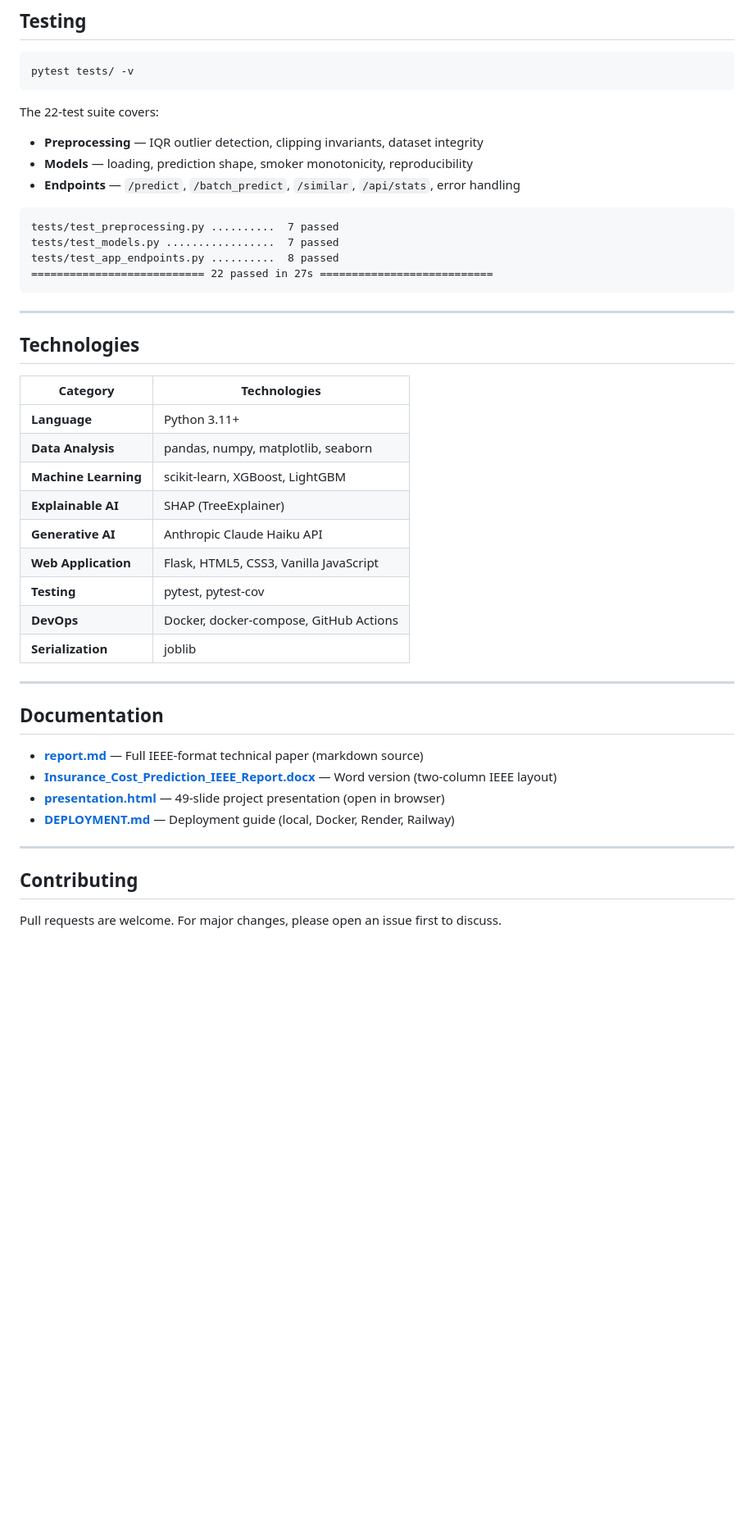
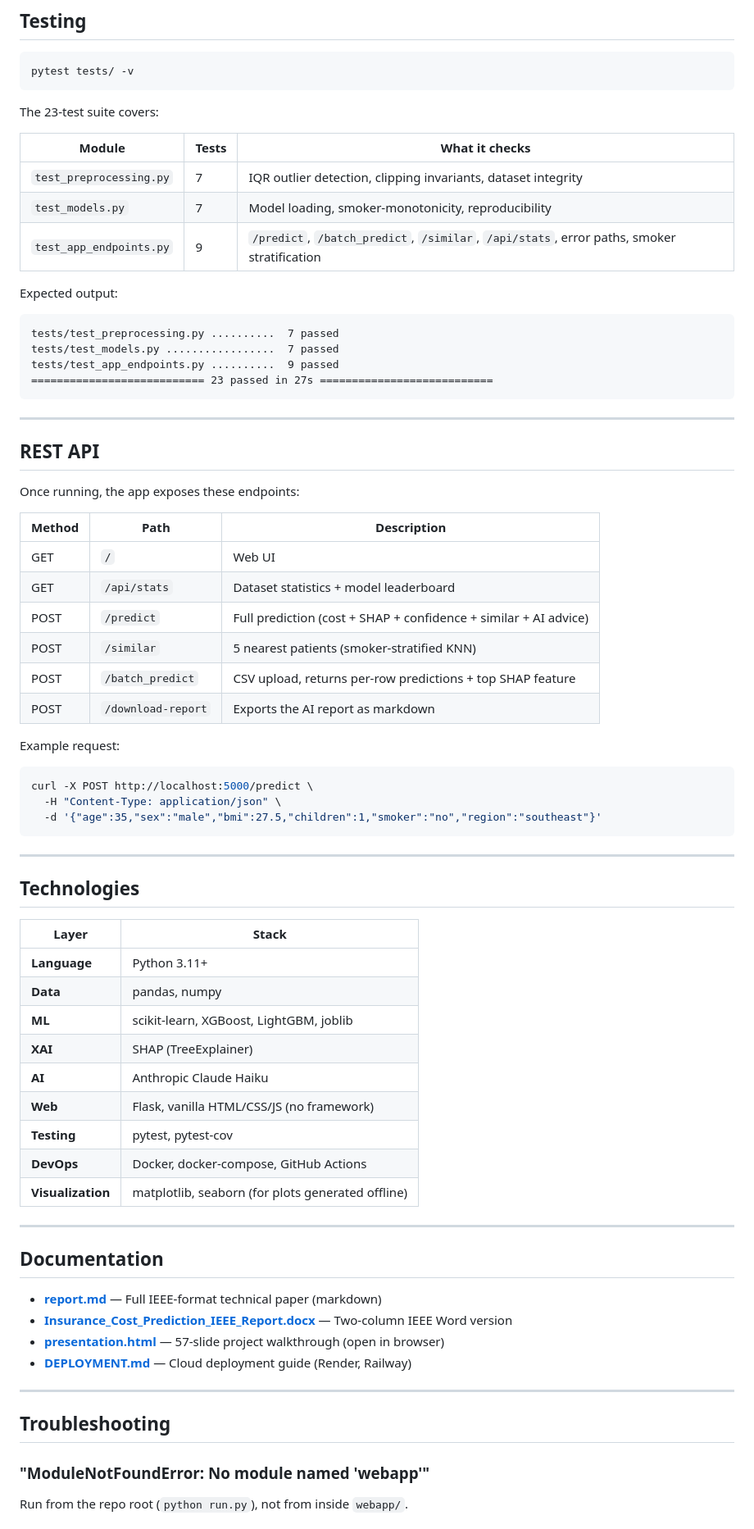
Before and after one commit to Dutchy-O-o/DataMiningInsurance, a Markdown page: README.md, the part around one of its changes. Shown at 82% size. Rendered like a GitHub page; blank space fills up the shorter version.

Commit message:
Update README: new modular structure + Quick Start section

````diff
--- a/README.md
+++ b/README.md
@@ -182,46 +232,75 @@ See the full analysis in [`report.md`](report.md) or the IEEE-format Word report
 pytest tests/ -v
 ```
 
-The 22-test suite covers:
-- **Preprocessing** — IQR outlier detection, clipping invariants, dataset integrity
-- **Models** — loading, prediction shape, smoker monotonicity, reproducibility
-- **Endpoints** — `/predict`, `/batch_predict`, `/similar`, `/api/stats`, error handling
+The 23-test suite covers:
+
+| Module | Tests | What it checks |
+|--------|-------|----------------|
+| `test_preprocessing.py` | 7 | IQR outlier detection, clipping invariants, dataset integrity |
+| `test_models.py` | 7 | Model loading, smoker-monotonicity, reproducibility |
+| `test_app_endpoints.py` | 9 | `/predict`, `/batch_predict`, `/similar`, `/api/stats`, error paths, smoker stratification |
+
+Expected output:
 
 ```
 tests/test_preprocessing.py ..........  7 passed
 tests/test_models.py .................  7 passed
-tests/test_app_endpoints.py ..........  8 passed
-=========================== 22 passed in 27s ===========================
+tests/test_app_endpoints.py ..........  9 passed
+=========================== 23 passed in 27s ===========================
+```
+
+---
+
+## REST API
+
+Once running, the app exposes these endpoints:
+
+| Method | Path | Description |
+|--------|------|-------------|
+| GET  | `/`              | Web UI |
+| GET  | `/api/stats`     | Dataset statistics + model leaderboard |
+| POST | `/predict`       | Full prediction (cost + SHAP + confidence + similar + AI advice) |
+| POST | `/similar`       | 5 nearest patients (smoker-stratified KNN) |
+| POST | `/batch_predict` | CSV upload, returns per-row predictions + top SHAP feature |
+| POST | `/download-report` | Exports the AI report as markdown |
+
+Example request:
+
+```bash
+curl -X POST http://localhost:5000/predict \
+  -H "Content-Type: application/json" \
+  -d '{"age":35,"sex":"male","bmi":27.5,"children":1,"smoker":"no","region":"southeast"}'
 ```
 
 ---
 
 ## Technologies
 
-| Category              | Technologies                                             |
-|-----------------------|----------------------------------------------------------|
-| **Language**          | Python 3.11+                                             |
-| **Data Analysis**     | pandas, numpy, matplotlib, seaborn                       |
-| **Machine Learning**  | scikit-learn, XGBoost, LightGBM                          |
-| **Explainable AI**    | SHAP (TreeExplainer)                                     |
-| **Generative AI**     | Anthropic Claude Haiku API                               |
-| **Web Application**   | Flask, HTML5, CSS3, Vanilla JavaScript                   |
-| **Testing**           | pytest, pytest-cov                                       |
-| **DevOps**            | Docker, docker-compose, GitHub Actions                   |
-| **Serialization**     | joblib                                                   |
+| Layer | Stack |
+|-------|-------|
+| **Language** | Python 3.11+ |
+| **Data** | pandas, numpy |
+| **ML** | scikit-learn, XGBoost, LightGBM, joblib |
+| **XAI** | SHAP (TreeExplainer) |
+| **AI** | Anthropic Claude Haiku |
+| **Web** | Flask, vanilla HTML/CSS/JS (no framework) |
+| **Testing** | pytest, pytest-cov |
+| **DevOps** | Docker, docker-compose, GitHub Actions |
+| **Visualization** | matplotlib, seaborn (for plots generated offline) |
 
 ---
 
 ## Documentation
 
-- **[report.md](report.md)** — Full IEEE-format technical paper (markdown source)
-- **[Insurance_Cost_Prediction_IEEE_Report.docx](Insurance_Cost_Prediction_IEEE_Report.docx)** — Word version (two-column IEEE layout)
-- **[presentation.html](presentation.html)** — 49-slide project presentation (open in browser)
-- **[DEPLOYMENT.md](DEPLOYMENT.md)** — Deployment guide (local, Docker, Render, Railway)
+- **[report.md](report.md)** — Full IEEE-format technical paper (markdown)
+- **[Insurance_Cost_Prediction_IEEE_Report.docx](Insurance_Cost_Prediction_IEEE_Report.docx)** — Two-column IEEE Word version
+- **[presentation.html](presentation.html)** — 57-slide project walkthrough (open in browser)
+- **[DEPLOYMENT.md](DEPLOYMENT.md)** — Cloud deployment guide (Render, Railway)
 
 ---
 
-## Contributing
+## Troubleshooting
 
-Pull requests are welcome. For major changes, please open an issue first to discuss.
+### "ModuleNotFoundError: No module named 'webapp'"
+Run from the repo root (`python run.py`), not from inside `webapp/`.
 
````
Also changed, not shown: other parts of README.md (+161 -109 lines).
